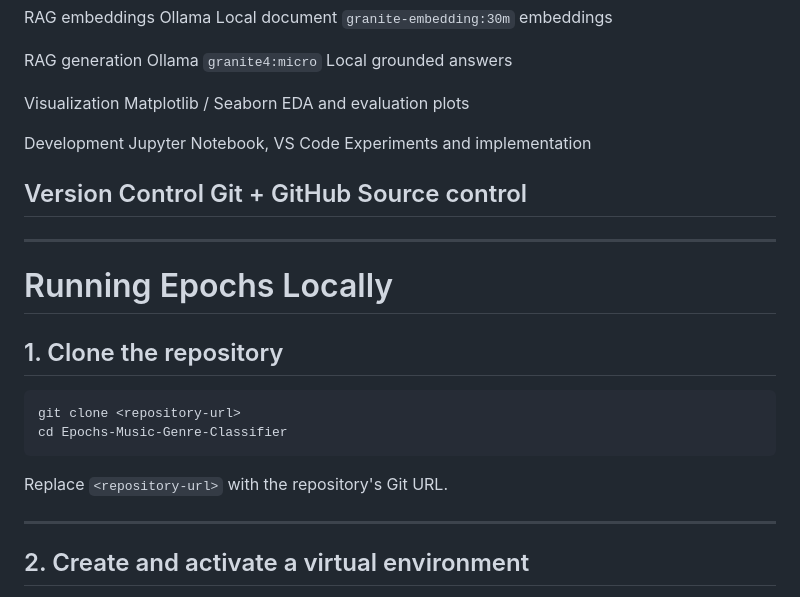
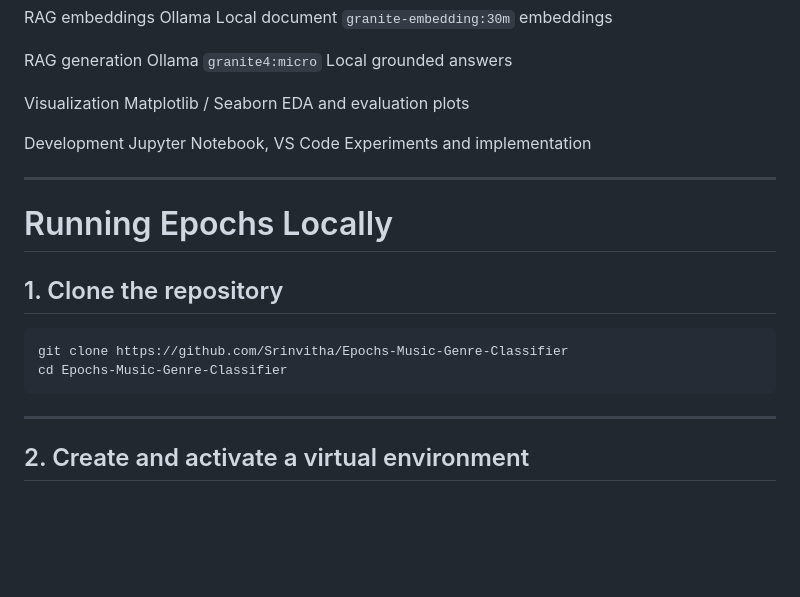
Before and after one commit to Srinvitha/Epochs-Music-Genre-Classifier, a Markdown page: README.md, the part around the change. GitHub-like rendering; blank space fills up the shorter version.

Commit message:
Cleaning up README
Updated the clone command in the README to include the actual repository URL and removed unnecessary lines.

````diff
--- a/README.md
+++ b/README.md
@@ -228,9 +228,6 @@ User Question + Current Song DNA
   Development             Jupyter Notebook, VS Code Experiments and
                                                     implementation
 
-  Version Control         Git + GitHub              Source control
-  -------------------------------------------------------------------------
-
 ------------------------------------------------------------------------
 
 # Running Epochs Locally
@@ -238,11 +235,9 @@ User Question + Current Song DNA
 ## 1. Clone the repository
 
 ``` bash
-git clone <repository-url>
+git clone https://github.com/Srinvitha/Epochs-Music-Genre-Classifier
 cd Epochs-Music-Genre-Classifier
 ```
-
-Replace `<repository-url>` with the repository's Git URL.
 
 ------------------------------------------------------------------------
 
````
